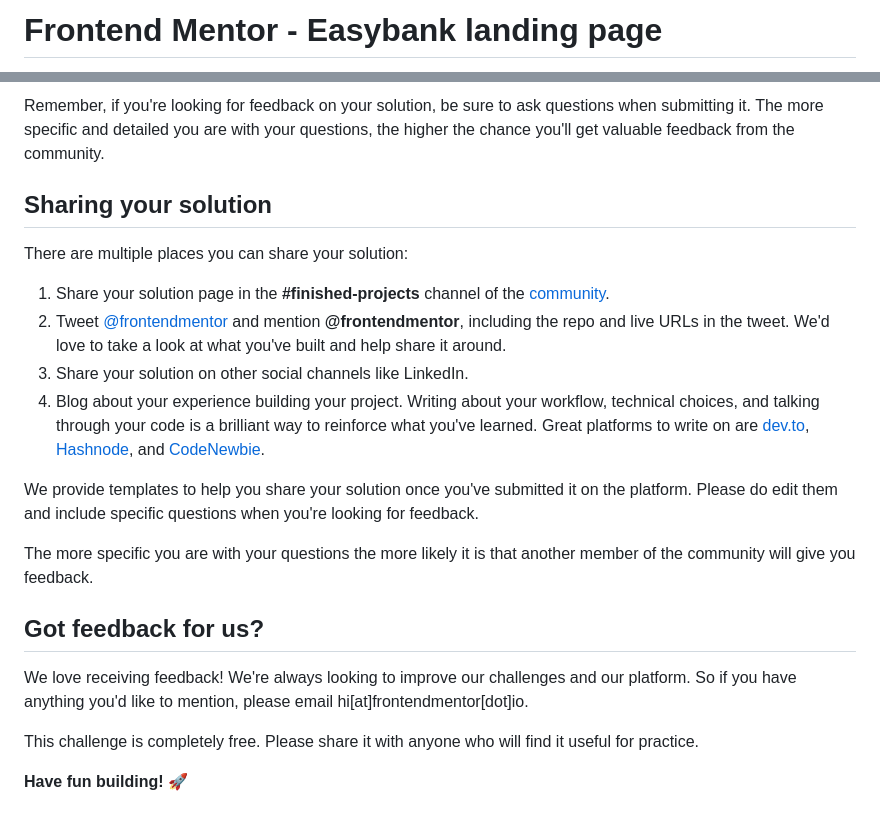
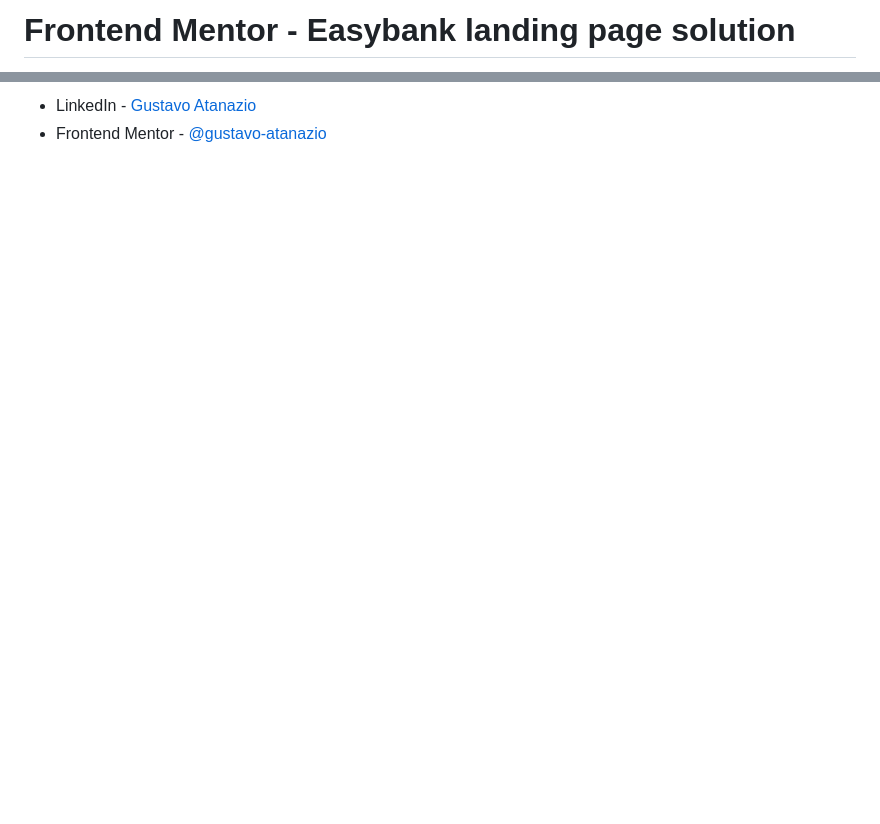
Before and after one commit to gustavo-atanazio/Easybank-LP, a Markdown page: README.md, 2 parts joined by grey strips. GitHub-like rendering; blank space fills up the shorter version.

```diff
--- a/README.md
+++ b/README.md
@@ -1,2 +1,2 @@
-# Frontend Mentor - Easybank landing page
+# Frontend Mentor - Easybank landing page solution
 
@@ -71,22 +44,2 @@ Submit your solution on the platform for the rest of the community to see. Follo
-Remember, if you're looking for feedback on your solution, be sure to ask questions when submitting it. The more specific and detailed you are with your questions, the higher the chance you'll get valuable feedback from the community.
-
-## Sharing your solution
-
-There are multiple places you can share your solution:
-
-1. Share your solution page in the **#finished-projects** channel of the [community](https://www.frontendmentor.io/community).
-2. Tweet [@frontendmentor](https://twitter.com/frontendmentor) and mention **@frontendmentor**, including the repo and live URLs in the tweet. We'd love to take a look at what you've built and help share it around.
-3. Share your solution on other social channels like LinkedIn.
-4. Blog about your experience building your project. Writing about your workflow, technical choices, and talking through your code is a brilliant way to reinforce what you've learned. Great platforms to write on are [dev.to](https://dev.to/), [Hashnode](https://hashnode.com/), and [CodeNewbie](https://community.codenewbie.org/).
-
-We provide templates to help you share your solution once you've submitted it on the platform. Please do edit them and include specific questions when you're looking for feedback.
-
-The more specific you are with your questions the more likely it is that another member of the community will give you feedback.
-
-## Got feedback for us?
-
-We love receiving feedback! We're always looking to improve our challenges and our platform. So if you have anything you'd like to mention, please email hi[at]frontendmentor[dot]io.
-
-This challenge is completely free. Please share it with anyone who will find it useful for practice.
-
-**Have fun building!** 🚀
+- LinkedIn - [Gustavo Atanazio](https://www.linkedin.com/in/gustavo-atanazio)
+- Frontend Mentor - [@gustavo-atanazio](https://www.frontendmentor.io/profile/gustavo-atanazio)
```
Also changed, not shown: other parts of README.md (+24 -51 lines), desktop-preview.jpg (added), 1 other file.
